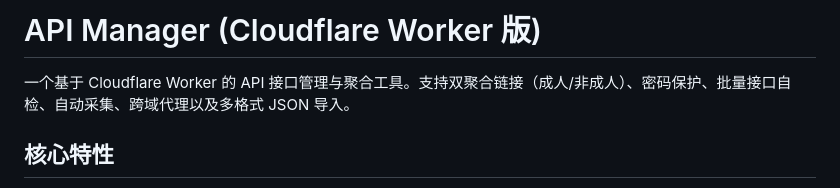
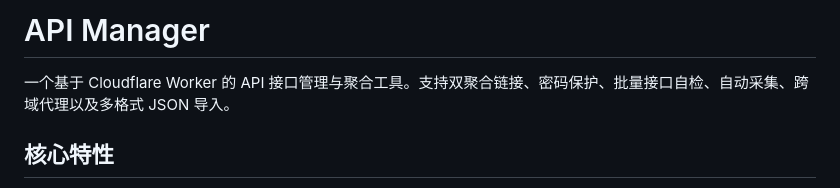
Before and after one commit to liqing850-cmyk/TVBOX-api--, a Markdown page: README.md, the part around the change. GitHub-like rendering.

```diff
--- a/README.md
+++ b/README.md
@@ -1,6 +1,6 @@
-# API Manager (Cloudflare Worker 版)
+# API Manager
 
-一个基于 Cloudflare Worker 的 API 接口管理与聚合工具。支持双聚合链接（成人/非成人）、密码保护、批量接口自检、自动采集、跨域代理以及多格式 JSON 导入。
+一个基于 Cloudflare Worker 的 API 接口管理与聚合工具。支持双聚合链接、密码保护、批量接口自检、自动采集、跨域代理以及多格式 JSON 导入。
 
 ## 核心特性
 
```
